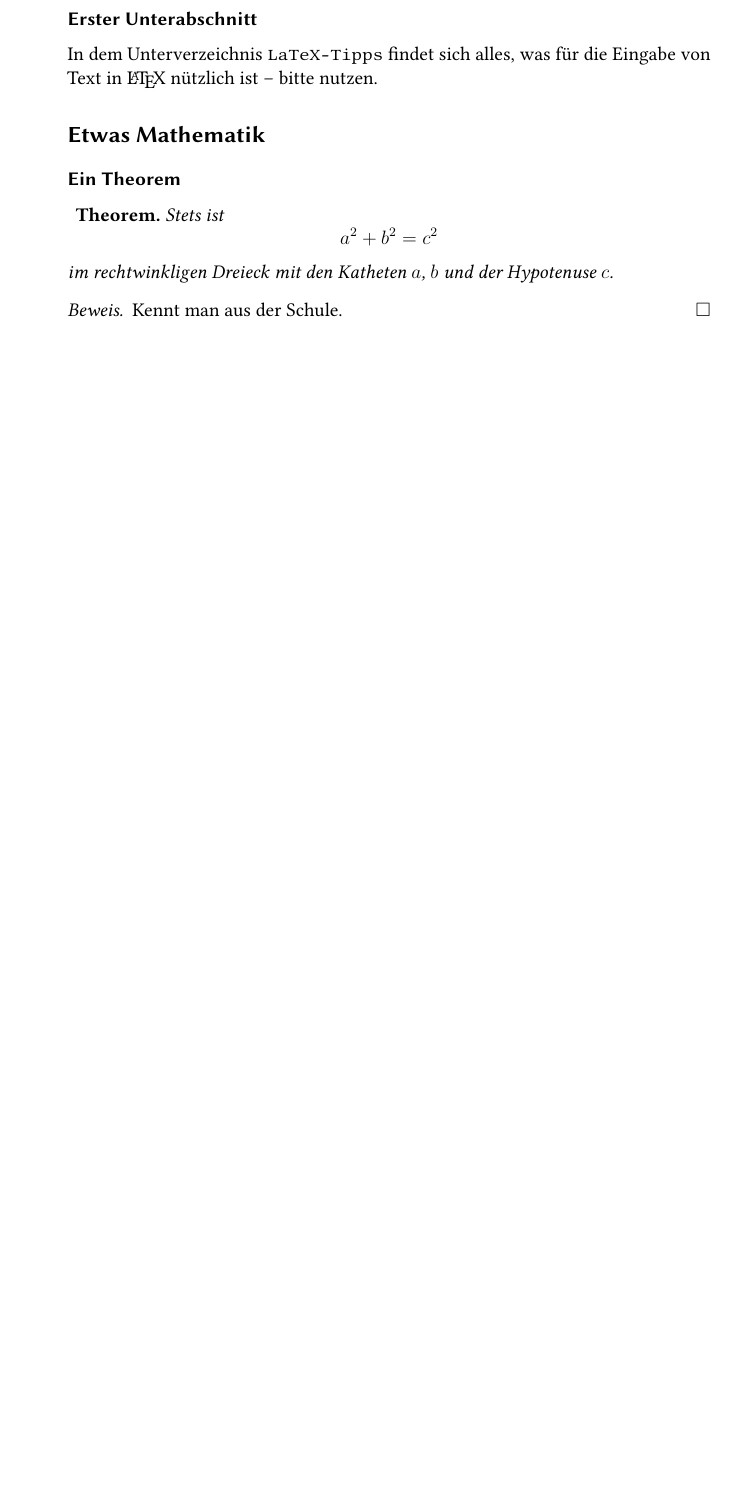
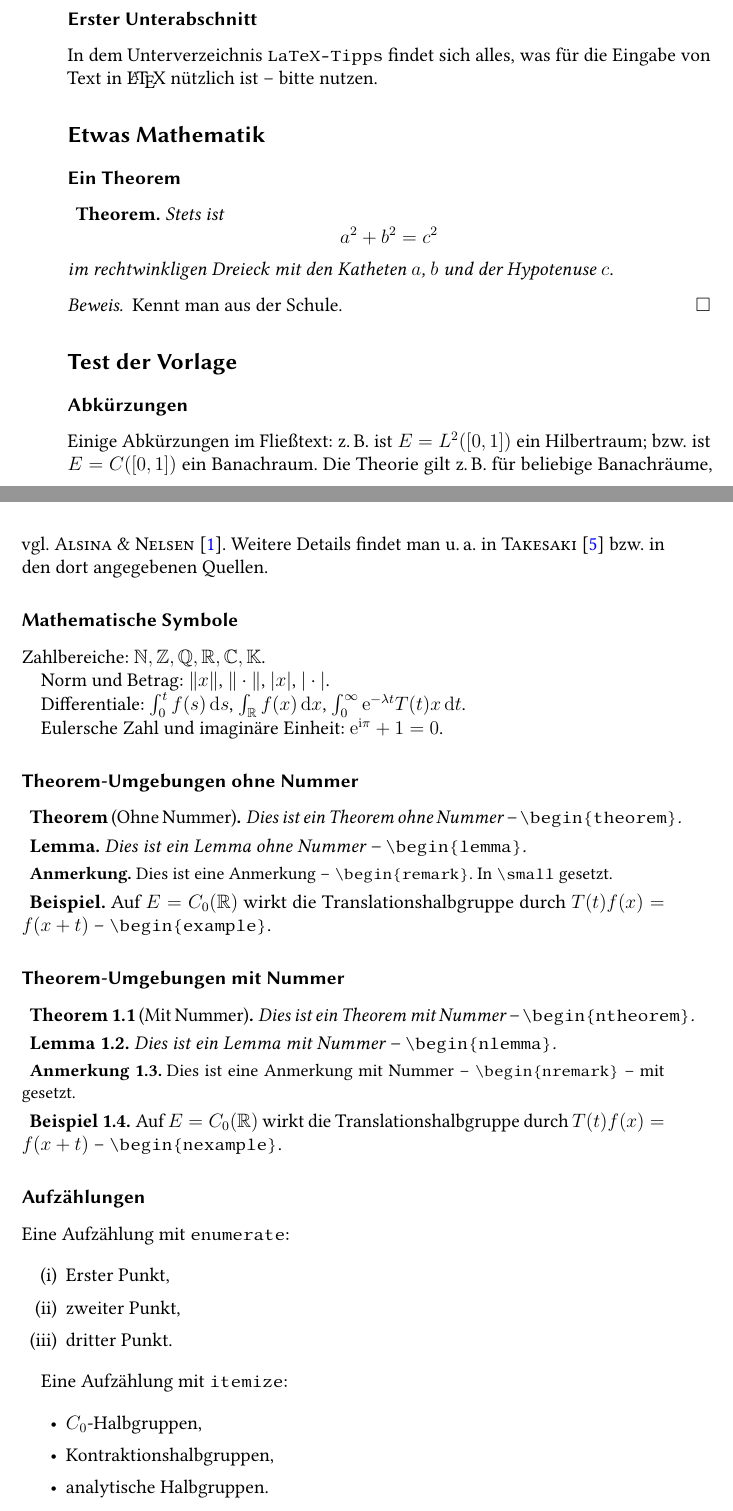
Before and after one commit to ugroh/AGFA-Rom-Teilnehmer, a LaTeX book (Rom-abcd.tex, which reads content-abcd/Beitrag-abcd.tex, preamble/Rom-Beitrag.sty): part of page 2 of 3 before the commit and two parts of pages 2 and 3 of 4 after it, the two joined at a grey line, cut so that both start at the same text, the shorter picture padded with empty space. Compiled offline with pdfLaTeX.

Commit message:
Update
Korrekturen und Anpassungen für TeXLive2026

```diff
--- a/content-abcd/Beitrag-abcd.tex
+++ b/content-abcd/Beitrag-abcd.tex
@@ -94,3 +94,82 @@ im rechtwinkligen Dreieck mit den Katheten $a$, $b$ und der Hypotenuse $c$.
 \begin{proof}
 Kennt man aus der Schule.
 \end{proof}
+%% --
+%% %%%%%%%%%%%%%%%%%%%%%%%%%%%%%%%%%%%%%%%%%%%%%%%%%%%%%%%%%%%%%%%%%%%%
+\section*{Test der Vorlage}
+%% %%%%%%%%%%%%%%%%%%%%%%%%%%%%%%%%%%%%%%%%%%%%%%%%%%%%%%%%%%%%%%%%%%%%
+
+\subsection*{Abkürzungen}
+
+Einige Abkürzungen im Fließtext: \zB ist $E = L^2([0,1])$ ein
+Hilbertraum; \bzw ist $E = C([0,1])$ ein Banachraum.
+Die Theorie gilt \zB für beliebige Banachräume, \vgl \textcite{alsina:2013}.
+Weitere Details findet man \ua in \textcite{takesaki:1958} \bzw in
+den dort angegebenen Quellen.
+
+\subsection*{Mathematische Symbole}
+
+Zahlbereiche: $\N, \Z, \Q, \R, \C, \K$.
+
+Norm und Betrag: $\norm{x}$, $\norm{}$, $\abs{x}$, $\abs{}$.
+
+Differentiale: $\int_0^t f(s)\ds$, $\int_\R f(x)\dx$,
+$\int_0^\infty \eu^{-\lambda t} T(t)x\dt$.
+
+Eulersche Zahl und imaginäre Einheit: $\eu^{\iu\pi} + 1 = 0$.
+
+\subsection*{Theorem-Umgebungen ohne Nummer}
+
+\begin{theorem}[Ohne Nummer]
+Dies ist ein Theorem ohne Nummer -- \verb|\begin{theorem}|.
+\end{theorem}
+
+\begin{lemma}
+Dies ist ein Lemma ohne Nummer -- \verb|\begin{lemma}|.
+\end{lemma}
+
+\begin{remark}
+Dies ist eine Anmerkung -- \verb|\begin{remark}|.
+In \verb|\small| gesetzt.
+\end{remark}
+
+\begin{example}
+Auf $E = C_0(\R)$ wirkt die Translationshalbgruppe durch
+$T(t)f(x) = f(x+t)$ -- \verb|\begin{example}|.
+\end{example}
+
+\subsection*{Theorem-Umgebungen mit Nummer}
+\setcounter{section}{1}
+
+\begin{ntheorem}[Mit Nummer]\label{thm:nummer}
+Dies ist ein Theorem mit Nummer -- \verb|\begin{ntheorem}|.
+\end{ntheorem}
+
+\begin{nlemma}
+Dies ist ein Lemma mit Nummer -- \verb|\begin{nlemma}|.
+\end{nlemma}
+
+\begin{nremark}
+Dies ist eine Anmerkung mit Nummer -- \verb|\begin{nremark}| -- mit \texttt{\small} gesetzt.
+\end{nremark}
+
+\begin{nexample}
+Auf $E = C_{0}(\R)$ wirkt die Translationshalbgruppe durch
+$T(t)f(x) = f(x+t)$ -- \verb|\begin{nexample}|.
+\end{nexample}
+
+\subsection*{Aufzählungen}
+
+Eine Aufzählung mit \texttt{enumerate}:
+\begin{enumerate}[\upshape(i)]
+    \item Erster Punkt,
+    \item zweiter Punkt,
+    \item dritter Punkt.
+\end{enumerate}
+
+Eine Aufzählung mit \texttt{itemize}:
+\begin{itemize}
+    \item $C_0$-Halbgruppen,
+    \item Kontraktionshalbgruppen,
+    \item analytische Halbgruppen.
+\end{itemize}
@@ -96,0 +189 @@ Kennt man aus der Schule.
+\end{center}
--- a/preamble/Rom-Beitrag.sty
+++ b/preamble/Rom-Beitrag.sty
@@ -83,7 +83,7 @@
 %% -- Querverweise
 %% %%%%%%%%%%%%%%%%%%%%%%%%%%%%%%%%%%%%%%%%%%%%%%%%%%%%%%%%%%%%%%%%%%%%
 
-\RequirePackage[nospace]{varioref}
+\RequirePackage[nospace,ngerman]{varioref}
 \RequirePackage[breaklinks=true]{hyperref}
 \RequirePackage{bookmark}
 \hypersetup{%
```
Also changed, not shown: README.md, Rom-abcd.pdf, content-abcd/Beitrag-abcd.tex (27 more changed lines), preamble/Rom-Beitrag.sty (16 more changed lines).
